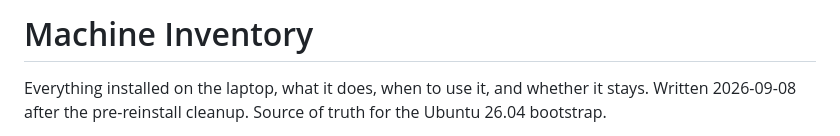
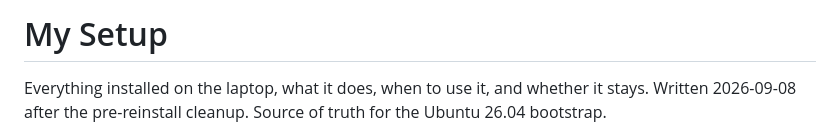
Before and after one commit to ajaygunalan/dotfiles, a Markdown page: docs/my-setup.md, the part around the change. Rendered like a GitHub page.

Commit message:
docs: rename machine-inventory to my-setup
Co-Authored-By: Claude Fable 5.1 <noreply@anthropic.com>
Claude-Session: https://claude.ai/code/session_01DQ3KPNsVGcBSckr1hzEhk3

```diff
--- a/docs/machine-inventory.md
+++ b/docs/my-setup.md
@@ -1,4 +1,4 @@
-# Machine Inventory
+# My Setup
 
 Everything installed on the laptop, what it does, when to use it, and whether it stays.
 Written 2026-09-08 after the pre-reinstall cleanup. Source of truth for the Ubuntu 26.04 bootstrap.
```
